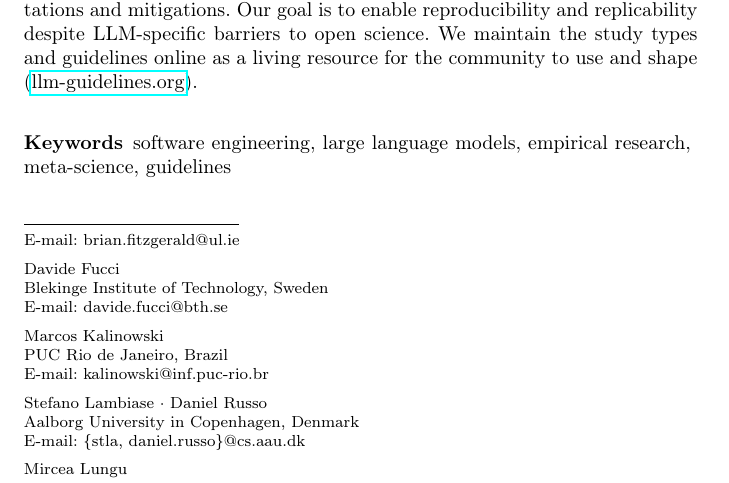
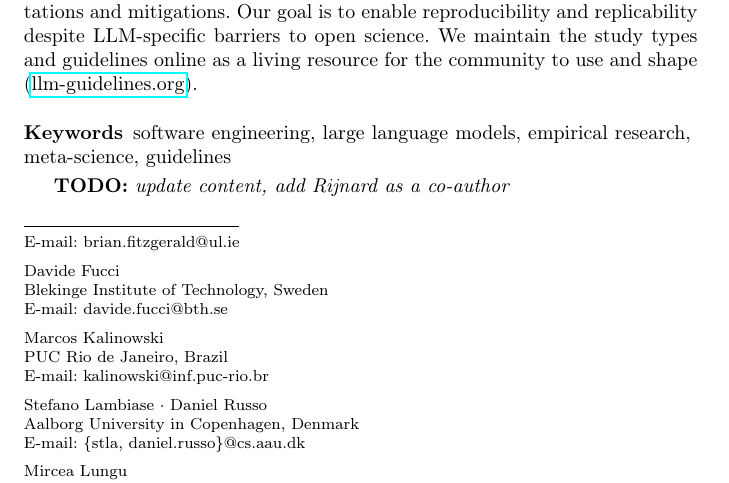
Before and after one commit to se-uhd/llm-guidelines-paper, a LaTeX paper (emse25-llm-guidelines.tex): part of page 2 of 61, cut so that both start at the same text. Compiled offline with pdfLaTeX.

Commit message:
Updates from Overleaf

```diff
--- a/emse25-llm-guidelines.tex
+++ b/emse25-llm-guidelines.tex
@@ -287,6 +287,8 @@
 
 \keywords{software engineering, large language models, empirical research, meta-science, guidelines}
 
+\todo{update content, add Rijnard as a co-author}
+
 \input{_main/02_document.tex}
 
 \section{Statements and Declarations}
```
